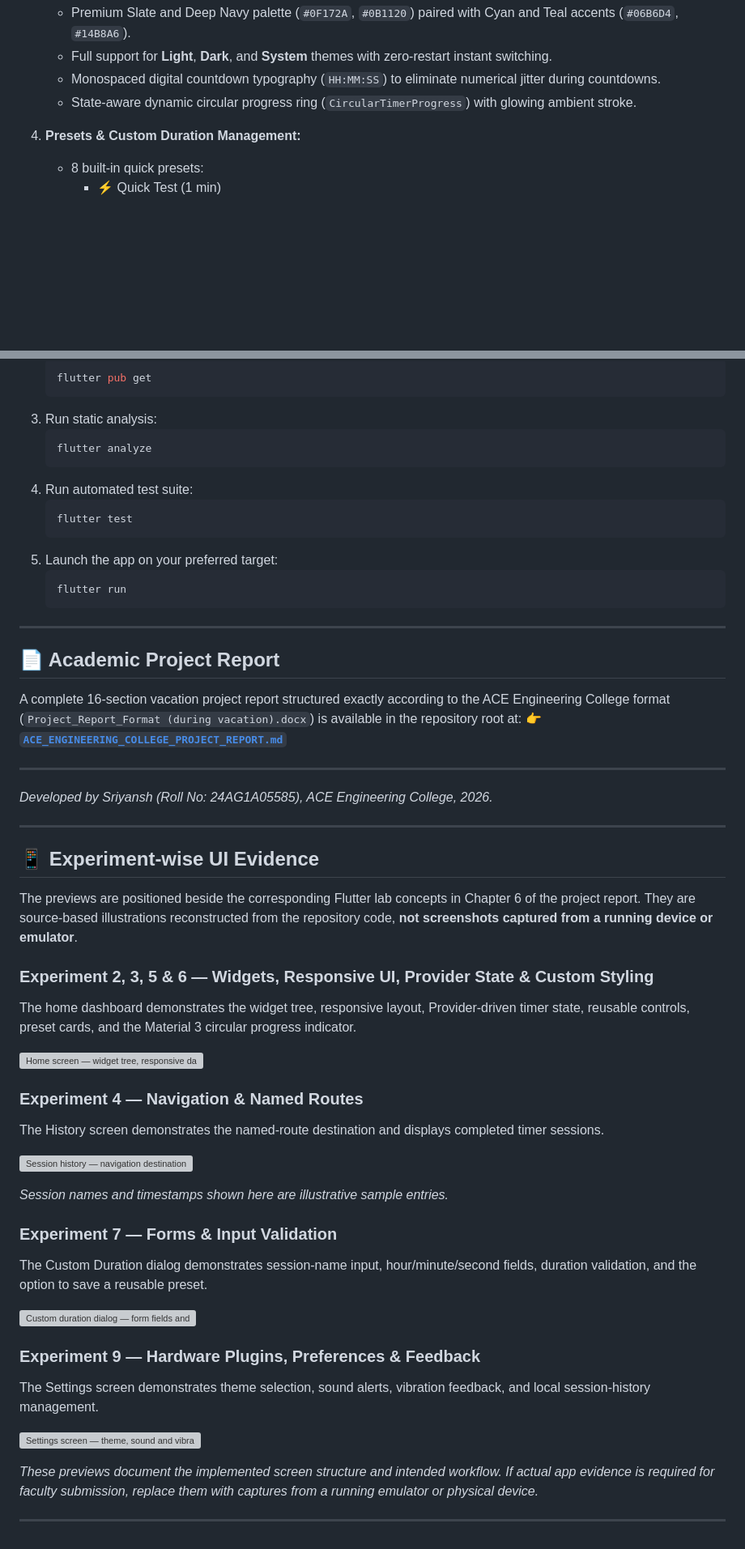
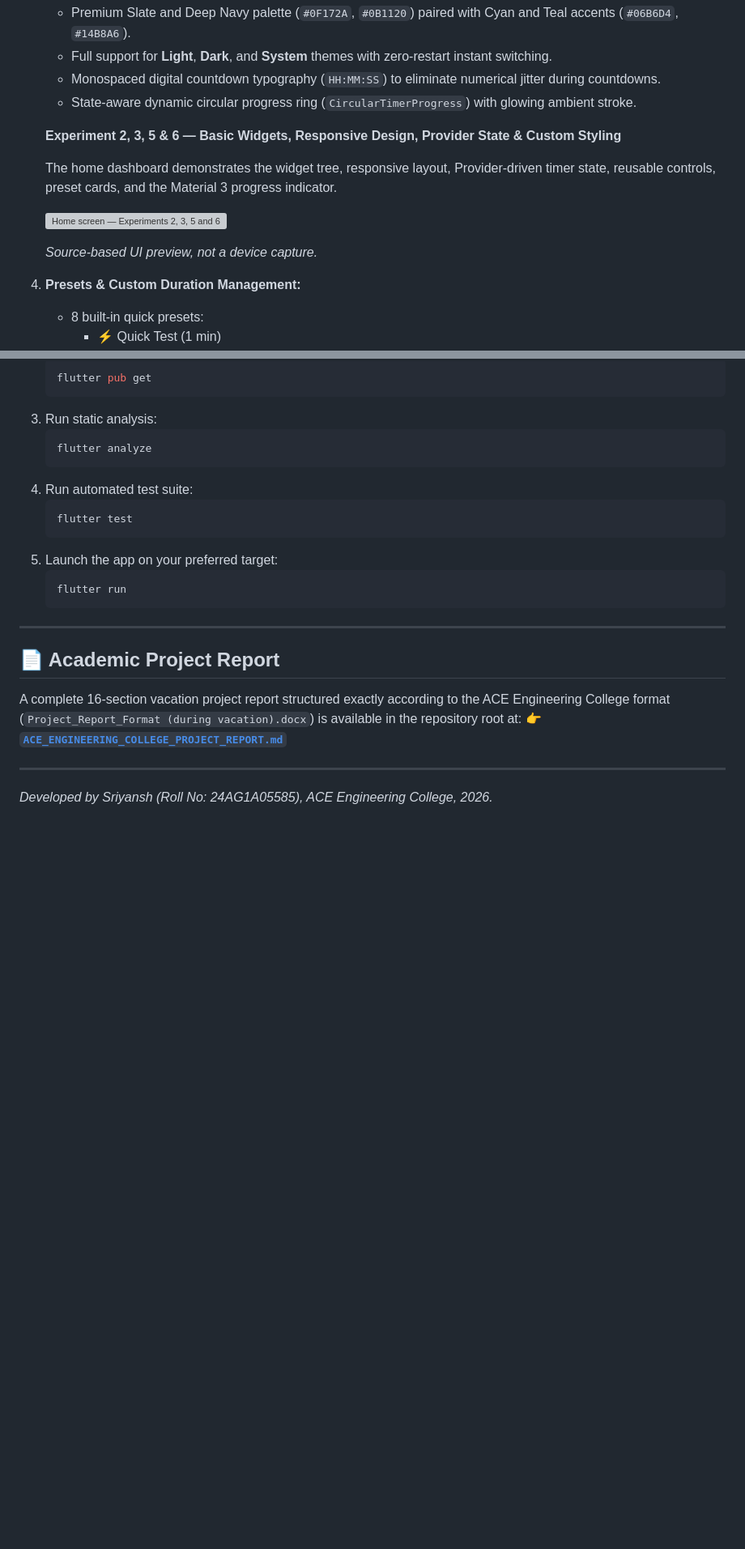
Before and after one commit to sriyansh-0001/countdown_timer, a Markdown page: README.md, 2 parts joined by grey strips. Shown at 81% size. Drawn GitHub-style; blank space fills up the shorter version; grey boxes are pictures that could not be loaded.

Commit message:
Place UI previews beside matching experiment features

```diff
--- a/README.md
+++ b/README.md
@@ -38,6 +38,16 @@ A modern, high-precision, responsive mobile countdown timer developed using Flut
    - Monospaced digital countdown typography (`HH:MM:SS`) to eliminate numerical jitter during countdowns.
    - State-aware dynamic circular progress ring (`CircularTimerProgress`) with glowing ambient stroke.
 
+
+   **Experiment 2, 3, 5 & 6 — Basic Widgets, Responsive Design, Provider State & Custom Styling**
+
+   The home dashboard demonstrates the widget tree, responsive layout, Provider-driven timer state, reusable controls, preset cards, and the Material 3 progress indicator.
+
+   ![Home screen — Experiments 2, 3, 5 and 6](./screenshots/home-screen.svg)
+
+   *Source-based UI preview, not a device capture.*
+
+
 4. **Presets & Custom Duration Management:**
    - 8 built-in quick presets:
      - ⚡ Quick Test (1 min)
@@ -154,40 +194,3 @@ A complete 16-section vacation project report structured exactly according to th
 
 ---
 *Developed by Sriyansh (Roll No: 24AG1A05585), ACE Engineering College, 2026.*
-
-
----
-
-## 📱 Experiment-wise UI Evidence
-
-The previews are positioned beside the corresponding Flutter lab concepts in Chapter 6 of the project report. They are source-based illustrations reconstructed from the repository code, **not screenshots captured from a running device or emulator**.
-
-### Experiment 2, 3, 5 & 6 — Widgets, Responsive UI, Provider State & Custom Styling
-
-The home dashboard demonstrates the widget tree, responsive layout, Provider-driven timer state, reusable controls, preset cards, and the Material 3 circular progress indicator.
-
-![Home screen — widget tree, responsive dashboard and timer state](./screenshots/home-screen.svg)
-
-### Experiment 4 — Navigation & Named Routes
-
-The History screen demonstrates the named-route destination and displays completed timer sessions.
-
-![Session history — navigation destination and completed sessions](./screenshots/history-screen.svg)
-
-*Session names and timestamps shown here are illustrative sample entries.*
-
-### Experiment 7 — Forms & Input Validation
-
-The Custom Duration dialog demonstrates session-name input, hour/minute/second fields, duration validation, and the option to save a reusable preset.
-
-![Custom duration dialog — form fields and validation workflow](./screenshots/custom-duration.svg)
-
-### Experiment 9 — Hardware Plugins, Preferences & Feedback
-
-The Settings screen demonstrates theme selection, sound alerts, vibration feedback, and local session-history management.
-
-![Settings screen — theme, sound and vibration preferences](./screenshots/settings-screen.svg)
-
-*These previews document the implemented screen structure and intended workflow. If actual app evidence is required for faculty submission, replace them with captures from a running emulator or physical device.*
-
----
```
Also changed, not shown: other parts of README.md (+30 -0 lines).
